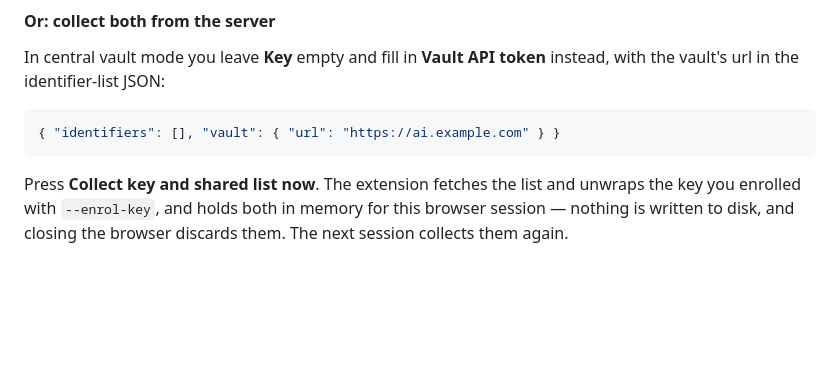
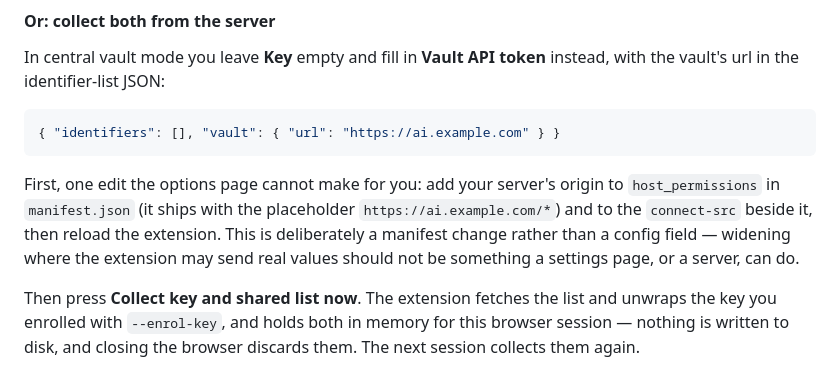
Before and after one commit to Rafael-SOWNet/claudefuscator, a Markdown page: docs/USAGE.md, the part around the change. Rendered like a GitHub page; blank space fills up the shorter version.

Commit message:
Say that the server origin has to go in the manifest
The options page accepts a vault url, but background.js will only call
an origin host_permissions names - correctly, since that is what keeps
widening where real values go a manifest change rather than a settings
field. Nothing told anyone to make that edit, so the first thing they
would see is a refusal naming origins they never configured.

Co-Authored-By: Claude Opus 5 <noreply@anthropic.com>

````diff
--- a/docs/USAGE.md
+++ b/docs/USAGE.md
@@ -491,7 +491,14 @@ token** instead, with the vault's url in the identifier-list JSON:
 { "identifiers": [], "vault": { "url": "https://ai.example.com" } }
 ```
 
-Press **Collect key and shared list now**. The extension fetches the list
+First, one edit the options page cannot make for you: add your server's
+origin to `host_permissions` in `manifest.json` (it ships with the
+placeholder `https://ai.example.com/*`) and to the `connect-src` beside it,
+then reload the extension. This is deliberately a manifest change rather
+than a config field — widening where the extension may send real values
+should not be something a settings page, or a server, can do.
+
+Then press **Collect key and shared list now**. The extension fetches the list
 and unwraps the key you enrolled with `--enrol-key`, and holds both in
 memory for this browser session — nothing is written to disk, and closing
 the browser discards them. The next session collects them again.
````
